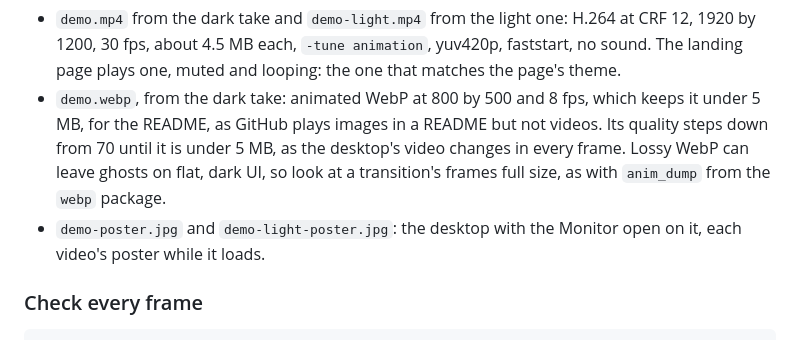
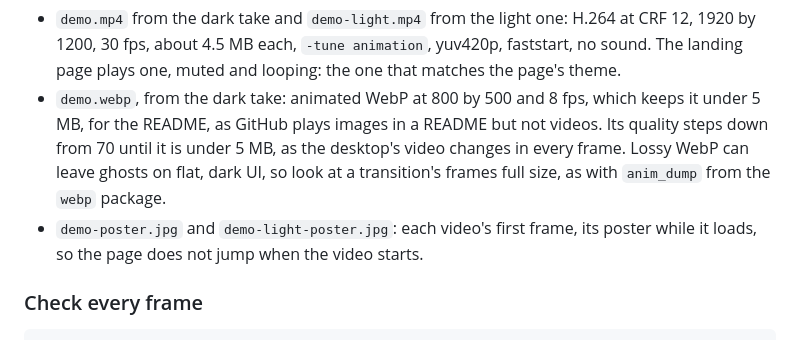
Before and after one commit to ahkohd/bb-box, a Markdown page: docs/demo.md, the part around the change. GitHub-like rendering.

Commit message:
Docs home: each demo video's poster is its first frame, so the page does not jump when it starts

```diff
--- a/docs/demo.md
+++ b/docs/demo.md
@@ -74,7 +74,7 @@ This plays the agent's wait three times faster, holds the last frame for 1.5 sec
 
 - `demo.mp4` from the dark take and `demo-light.mp4` from the light one: H.264 at CRF 12, 1920 by 1200, 30 fps, about 4.5 MB each, `-tune animation`, yuv420p, faststart, no sound. The landing page plays one, muted and looping: the one that matches the page's theme.
 - `demo.webp`, from the dark take: animated WebP at 800 by 500 and 8 fps, which keeps it under 5 MB, for the README, as GitHub plays images in a README but not videos. Its quality steps down from 70 until it is under 5 MB, as the desktop's video changes in every frame. Lossy WebP can leave ghosts on flat, dark UI, so look at a transition's frames full size, as with `anim_dump` from the `webp` package.
-- `demo-poster.jpg` and `demo-light-poster.jpg`: the desktop with the Monitor open on it, each video's poster while it loads.
+- `demo-poster.jpg` and `demo-light-poster.jpg`: each video's first frame, its poster while it loads, so the page does not jump when the video starts.
 
 ### Check every frame
 
```
Also changed, not shown: docs/media/demo-light-poster.jpg, docs/media/demo-poster.jpg.
